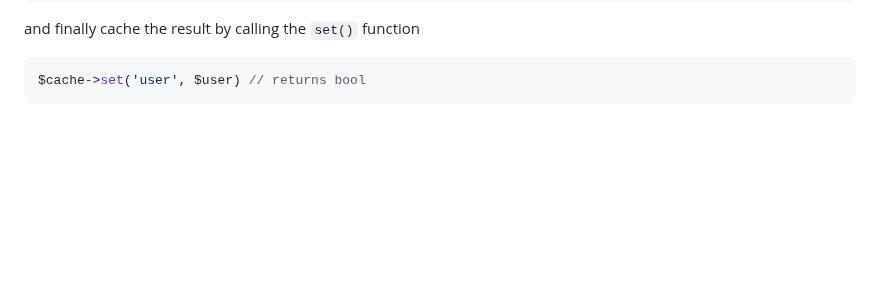
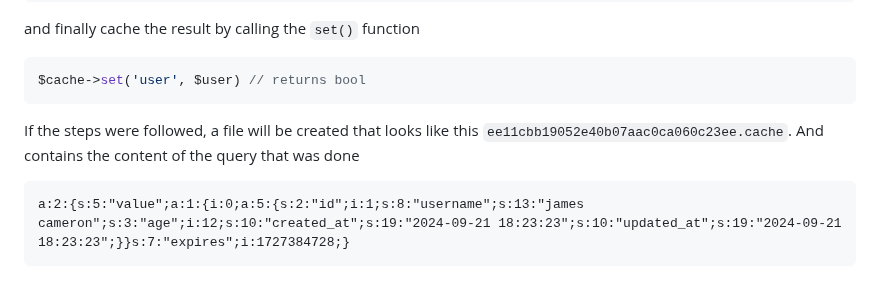
Before and after one commit to Creator-Solutions/Orchestra-Framework, a Markdown page: README.md, the part around the change. GitHub-like rendering; blank space fills up the shorter version.

````diff
--- a/README.md
+++ b/README.md
@@ -295,3 +295,8 @@ and finally cache the result by calling the ``set()`` function
 ```php
 $cache->set('user', $user) // returns bool
 ```
+
+If the steps were followed, a file will be created that looks like this ``ee11cbb19052e40b07aac0ca060c23ee.cache``. And contains the content of the query that was done
+```cache
+a:2:{s:5:"value";a:1:{i:0;a:5:{s:2:"id";i:1;s:8:"username";s:13:"james cameron";s:3:"age";i:12;s:10:"created_at";s:19:"2024-09-21 18:23:23";s:10:"updated_at";s:19:"2024-09-21 18:23:23";}}s:7:"expires";i:1727384728;}
+```
````
